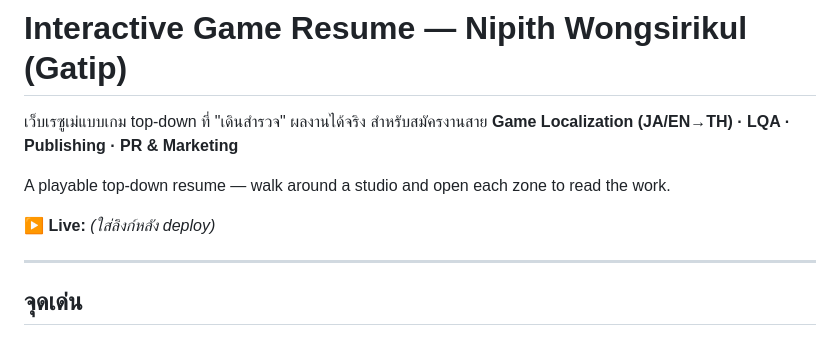
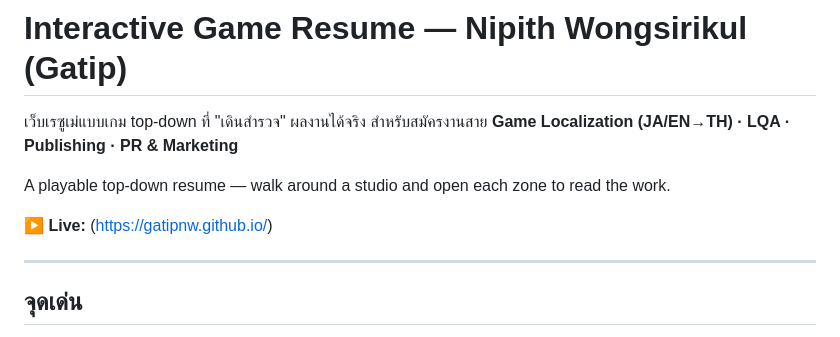
Before and after one commit to GatipNW/GatipNW.github.io, a Markdown page: README.md, the part around the change. GitHub-like rendering.

```diff
--- a/README.md
+++ b/README.md
@@ -5,7 +5,7 @@
 
 A playable top-down resume — walk around a studio and open each zone to read the work.
 
-**▶ Live:** _(ใส่ลิงก์หลัง deploy)_
+**▶ Live:** (https://gatipnw.github.io/)
 
 ---
 
```
